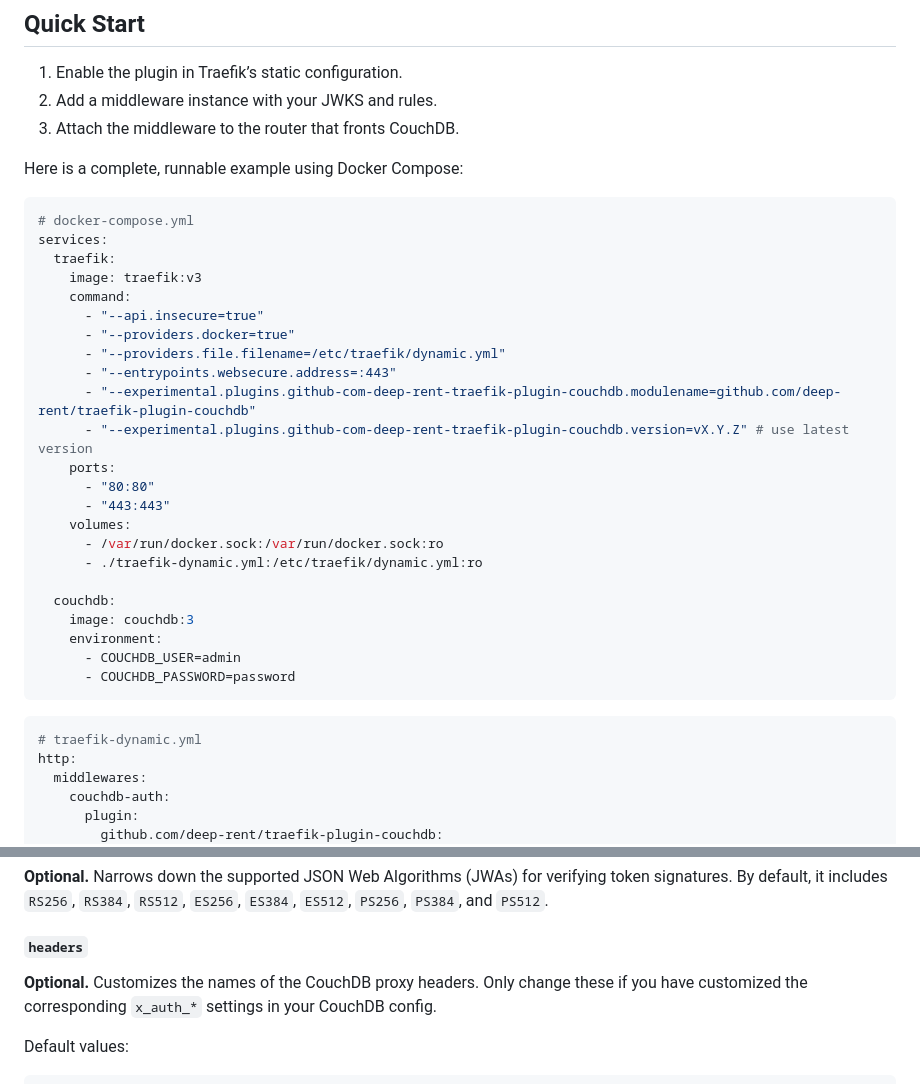
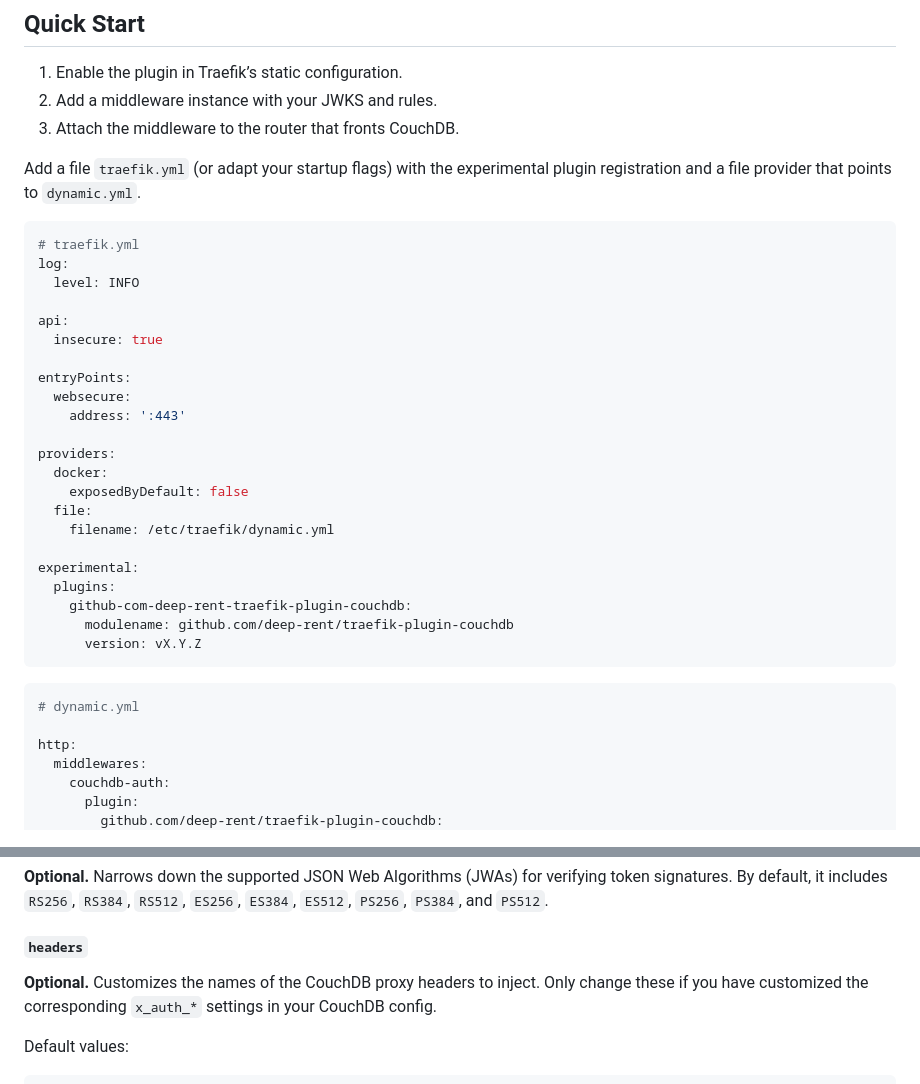
Before and after one commit to deep-rent/vouch, a Markdown page: README.md, 2 parts joined by grey strips. Drawn GitHub-style.

````diff
--- a/README.md
+++ b/README.md
@@ -71,36 +71,36 @@ Please refer to the [CouchDB documentation](https://docs.couchdb.org/en/stable/a
 2) Add a middleware instance with your JWKS and rules.
 3) Attach the middleware to the router that fronts CouchDB.
 
-Here is a complete, runnable example using Docker Compose:
+Add a file `traefik.yml` (or adapt your startup flags) with the experimental plugin registration and a file provider that points to `dynamic.yml`.
 
 ```yaml
-# docker-compose.yml
-services:
-  traefik:
-    image: traefik:v3
-    command:
-      - "--api.insecure=true"
-      - "--providers.docker=true"
-      - "--providers.file.filename=/etc/traefik/dynamic.yml"
-      - "--entrypoints.websecure.address=:443"
-      - "--experimental.plugins.github-com-deep-rent-traefik-plugin-couchdb.modulename=github.com/deep-rent/traefik-plugin-couchdb"
-      - "--experimental.plugins.github-com-deep-rent-traefik-plugin-couchdb.version=vX.Y.Z" # use latest version
-    ports:
-      - "80:80"
-      - "443:443"
-    volumes:
-      - /var/run/docker.sock:/var/run/docker.sock:ro
-      - ./traefik-dynamic.yml:/etc/traefik/dynamic.yml:ro
+# traefik.yml
+log:
+  level: INFO
 
-  couchdb:
-    image: couchdb:3
-    environment:
-      - COUCHDB_USER=admin
-      - COUCHDB_PASSWORD=password
+api:
+  insecure: true
+
+entryPoints:
+  websecure:
+    address: ':443'
+
+providers:
+  docker:
+    exposedByDefault: false
+  file:
+    filename: /etc/traefik/dynamic.yml
+
+experimental:
+  plugins:
+    github-com-deep-rent-traefik-plugin-couchdb:
+      modulename: github.com/deep-rent/traefik-plugin-couchdb
+      version: vX.Y.Z
 ```
 
 ```yaml
-# traefik-dynamic.yml
+# dynamic.yml
+
 http:
   middlewares:
     couchdb-auth:
@@ -265,7 +323,7 @@ secret = your-proxy-secret
 
 #### `headers`
 
-**Optional.** Customizes the names of the CouchDB proxy headers. Only change these if you have customized the corresponding `x_auth_*` settings in your CouchDB config.
+**Optional.** Customizes the names of the CouchDB proxy headers to inject. Only change these if you have customized the corresponding `x_auth_*` settings in your CouchDB config.
 
 Default values:
 
````
Also changed, not shown: other parts of README.md (+58 -0 lines).
